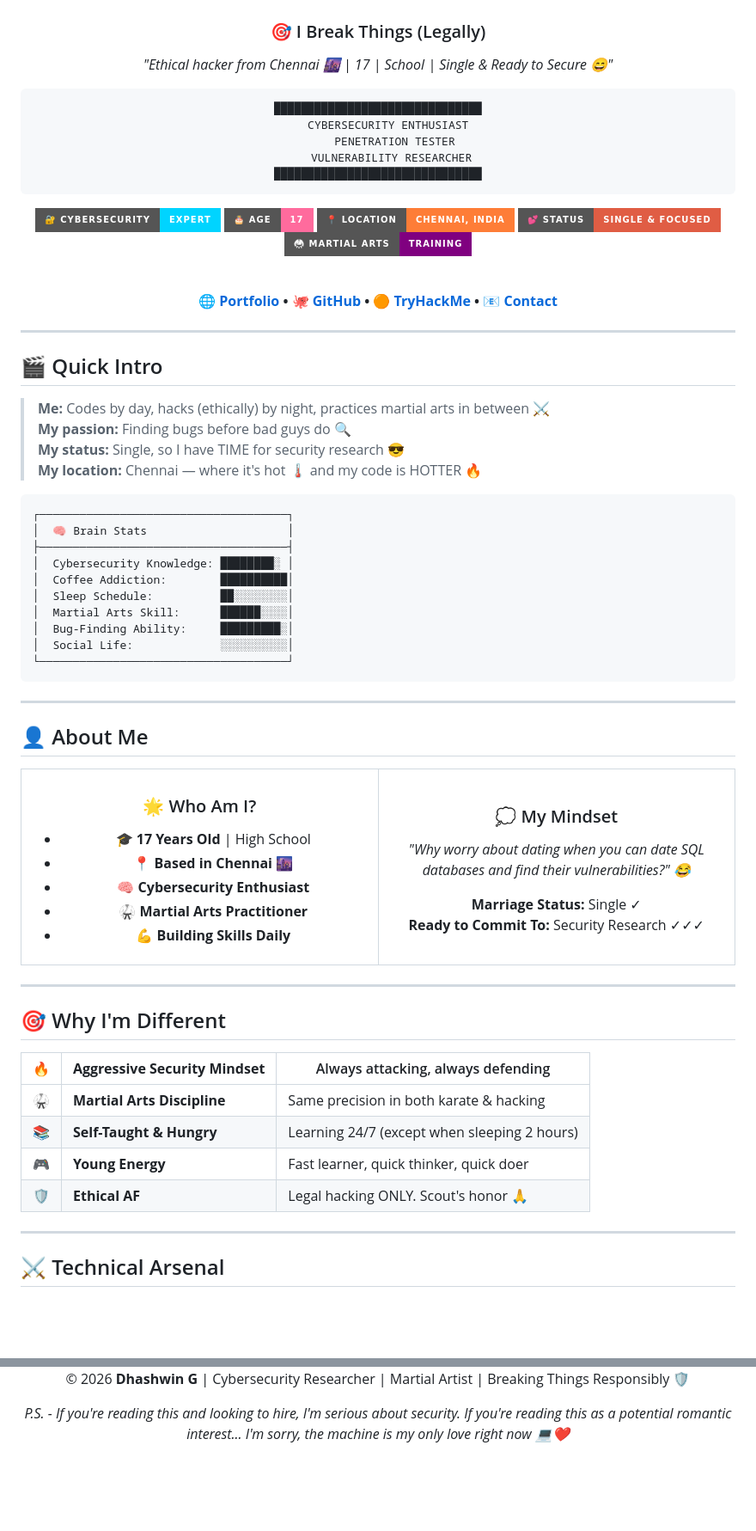
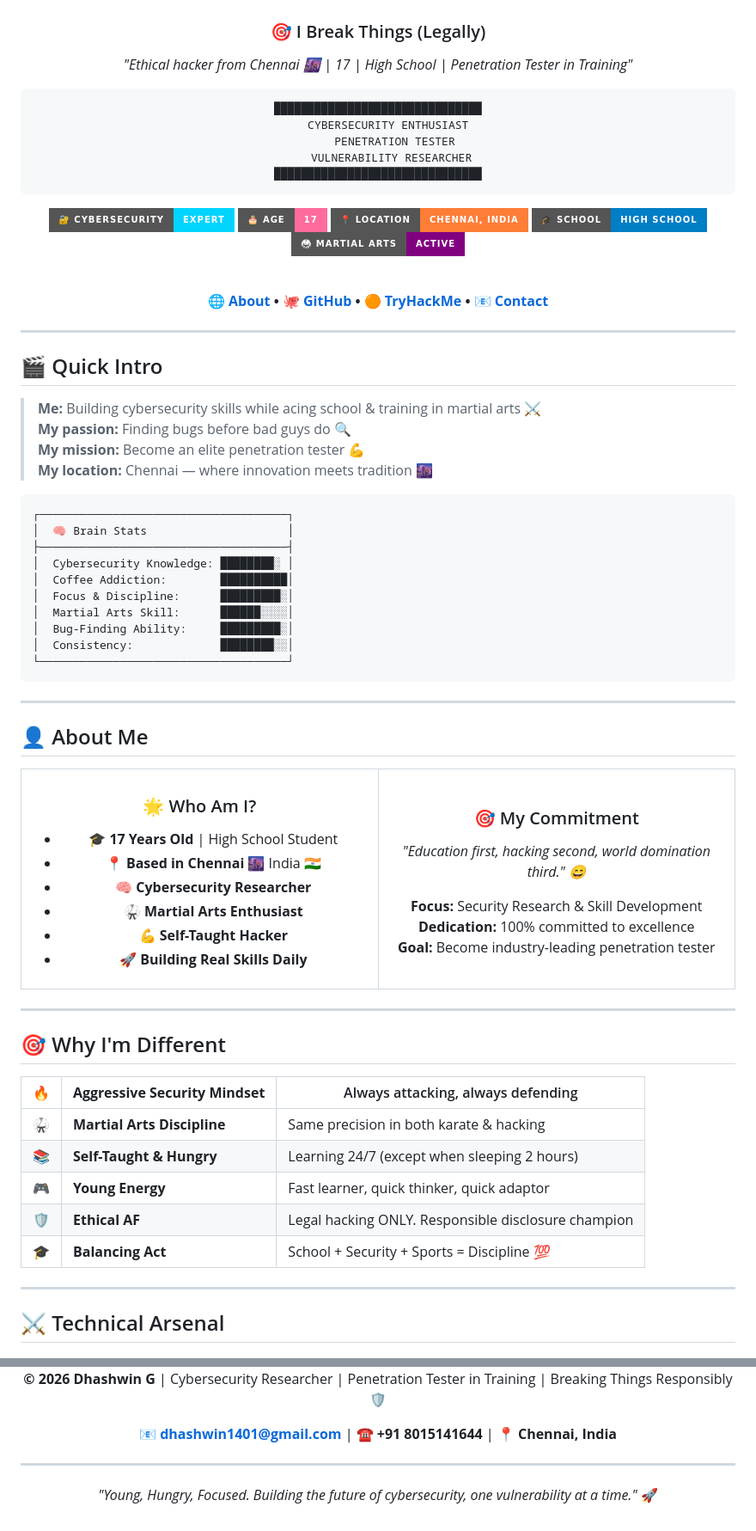
Before and after one commit to Dhashwin-G/cybersecurity-portfolio, a Markdown page: README.md, 2 parts joined by grey strips. Shown at 86% size. Drawn GitHub-style; badges without logos; blank space fills up the shorter version.

````diff
--- a/README.md
+++ b/README.md
@@ -4,7 +4,7 @@
 
 ### 🎯 I Break Things (Legally)
 
-*"Ethical hacker from Chennai 🌆 | 17 | School | Single & Ready to Secure 😄"*
+*"Ethical hacker from Chennai 🌆 | 17 | High School | Penetration Tester in Training"*
 
 ```
 ███████████████████████████████
@@ -17,12 +17,12 @@
 ![Cybersecurity](https://img.shields.io/badge/🔐_Cybersecurity-Expert-00d4ff?style=for-the-badge)
 ![Age](https://img.shields.io/badge/🎂_Age-17-ff6b9d?style=for-the-badge)
 ![Location](https://img.shields.io/badge/📍_Location-Chennai%2C_India-orange?style=for-the-badge)
-![Status](https://img.shields.io/badge/💕_Status-Single%20%26%20Focused-red?style=for-the-badge)
-![Martial](https://img.shields.io/badge/🥋_Martial_Arts-Training-purple?style=for-the-badge)
+![Education](https://img.shields.io/badge/🎓_School-High_School-blue?style=for-the-badge)
+![Martial](https://img.shields.io/badge/🥋_Martial_Arts-Active-purple?style=for-the-badge)
 
 <br>
 
-**[🌐 Portfolio](#about) • [🐙 GitHub](https://github.com/Dhashwin-G) • [🟠 TryHackMe](https://tryhackme.com/p/Dhashwin) • [📧 Contact](#contact)**
+**[🌐 About](#about) • [🐙 GitHub](https://github.com/Dhashwin-G) • [🟠 TryHackMe](https://tryhackme.com/p/Dhashwin) • [📧 Contact](#contact)**
 
 </div>
 
@@ -30,10 +30,10 @@
 
 ## 🎬 Quick Intro
 
-> **Me:** Codes by day, hacks (ethically) by night, practices martial arts in between ⚔️
+> **Me:** Building cybersecurity skills while acing school & training in martial arts ⚔️
 > **My passion:** Finding bugs before bad guys do 🔍
-> **My status:** Single, so I have TIME for security research 😎
-> **My location:** Chennai — where it's hot 🌡️ and my code is HOTTER 🔥
+> **My mission:** Become an elite penetration tester 💪
+> **My location:** Chennai — where innovation meets tradition 🌆
 
 ```
 ┌─────────────────────────────────────┐
@@ -41,10 +41,10 @@
 ├─────────────────────────────────────┤
 │  Cybersecurity Knowledge: ████████░ │
 │  Coffee Addiction:        ██████████│
-│  Sleep Schedule:          ██░░░░░░░░│
+│  Focus & Discipline:      █████████░│
 │  Martial Arts Skill:      ██████░░░░│
 │  Bug-Finding Ability:     █████████░│
-│  Social Life:             ░░░░░░░░░░│
+│  Consistency:             ████████░░│
 └─────────────────────────────────────┘
 ```
 
@@ -58,21 +58,23 @@
 
 ### 🌟 Who Am I?
 
-- 🎓 **17 Years Old** | High School
-- 📍 **Based in Chennai** 🌆
-- 🧠 **Cybersecurity Enthusiast**
-- 🥋 **Martial Arts Practitioner**
-- 💪 **Building Skills Daily**
+- 🎓 **17 Years Old** | High School Student
+- 📍 **Based in Chennai** 🌆 India 🇮🇳
+- 🧠 **Cybersecurity Researcher**
+- 🥋 **Martial Arts Enthusiast**
+- 💪 **Self-Taught Hacker**
+- 🚀 **Building Real Skills Daily**
 
 </td>
 <td align="center" width="50%">
 
-### 💭 My Mindset
+### 🎯 My Commitment
 
-*"Why worry about dating when you can date SQL databases and find their vulnerabilities?" 😂*
+*"Education first, hacking second, world domination third." 😄*
 
-**Marriage Status:** Single ✓
-**Ready to Commit To:** Security Research ✓✓✓
+**Focus:** Security Research & Skill Development
+**Dedication:** 100% committed to excellence
+**Goal:** Become industry-leading penetration tester
 
 </td>
 </tr>
@@ -86,8 +88,9 @@
 |---|---|---|
 | 🥋 | **Martial Arts Discipline** | Same precision in both karate & hacking |
 | 📚 | **Self-Taught & Hungry** | Learning 24/7 (except when sleeping 2 hours) |
-| 🎮 | **Young Energy** | Fast learner, quick thinker, quick doer |
-| 🛡️ | **Ethical AF** | Legal hacking ONLY. Scout's honor 🙏 |
+| 🎮 | **Young Energy** | Fast learner, quick thinker, quick adaptor |
+| 🛡️ | **Ethical AF** | Legal hacking ONLY. Responsible disclosure champion |
+| 🎓 | **Balancing Act** | School + Security + Sports = Discipline 💯 |
 
 ---
 
@@ -473,6 +489,10 @@ Married to Code 💍
 
-© 2026 **Dhashwin G** | Cybersecurity Researcher | Martial Artist | Breaking Things Responsibly 🛡️
+**© 2026 Dhashwin G** | Cybersecurity Researcher | Penetration Tester in Training | Breaking Things Responsibly 🛡️
 
-*P.S. - If you're reading this and looking to hire, I'm serious about security. If you're reading this as a potential romantic interest... I'm sorry, the machine is my only love right now 💻❤️*
+📧 **dhashwin1401@gmail.com** | ☎️ **+91 8015141644** | 📍 **Chennai, India**
+
+---
+
+*"Young, Hungry, Focused. Building the future of cybersecurity, one vulnerability at a time."* 🚀
 
 </div>
````
Also changed, not shown: other parts of README.md (+68 -55 lines).
